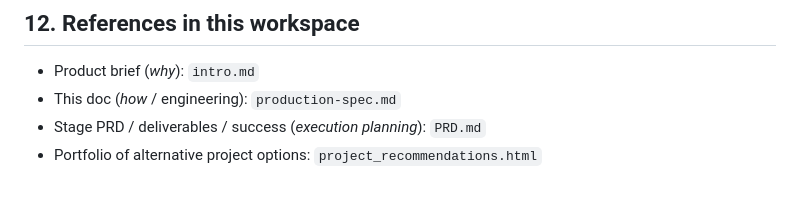
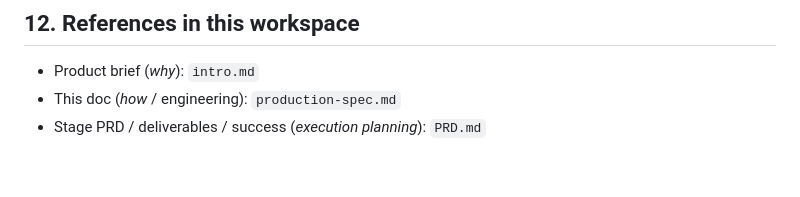
Before and after one commit to Jassu78/CodeOracle, a Markdown page: docs/production-spec.md, the part around the change. GitHub-like rendering.

Commit message:
docs: drop external portfolio link from production-spec.

```diff
--- a/docs/production-spec.md
+++ b/docs/production-spec.md
@@ -373,4 +373,3 @@ Both projects share a retrieval spine: chunk → embed → hybrid retrieve → c
 - Product brief (*why*): `intro.md`
 - This doc (*how* / engineering): `production-spec.md`
 - Stage PRD / deliverables / success (*execution planning*): `PRD.md`
-- Portfolio of alternative project options: `project_recommendations.html`
```
